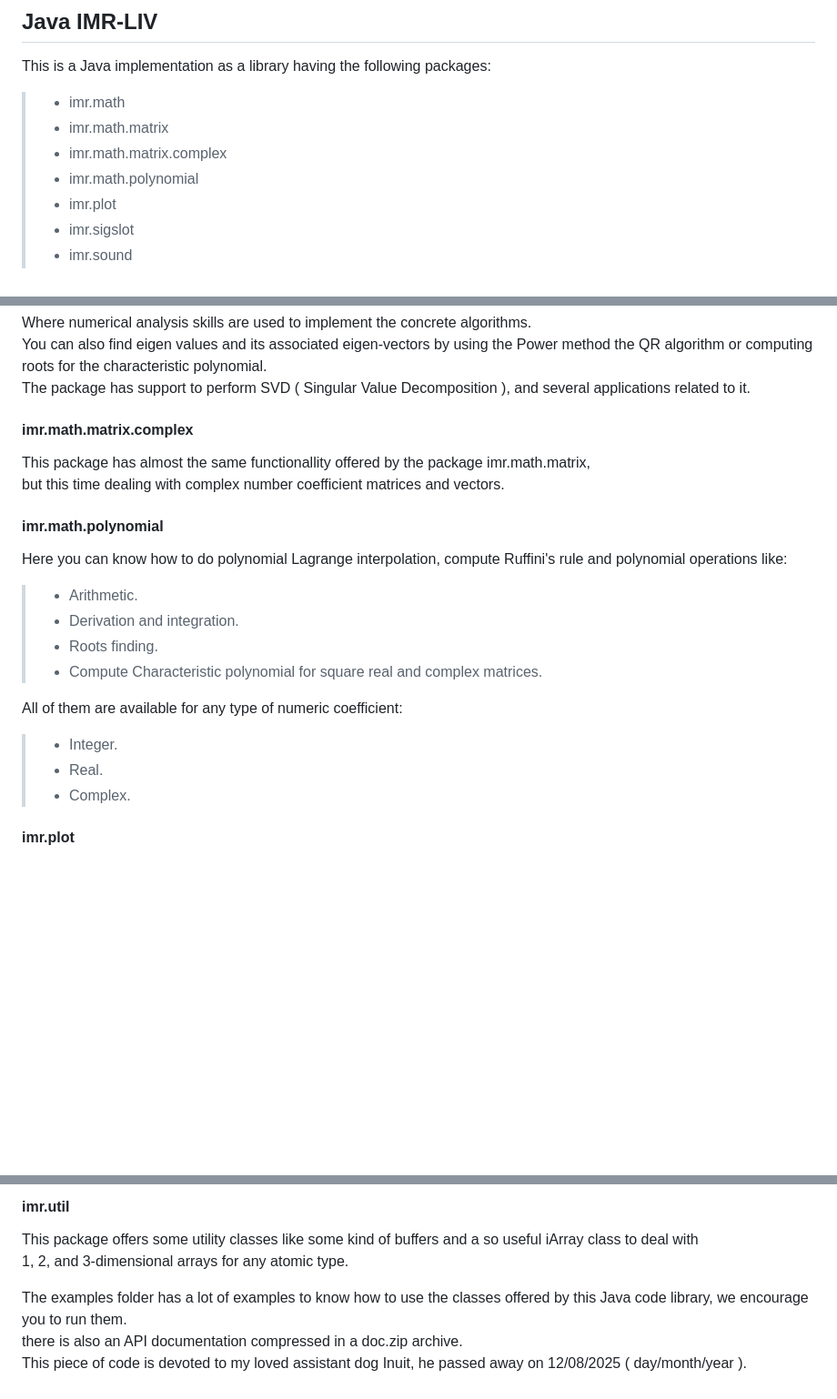
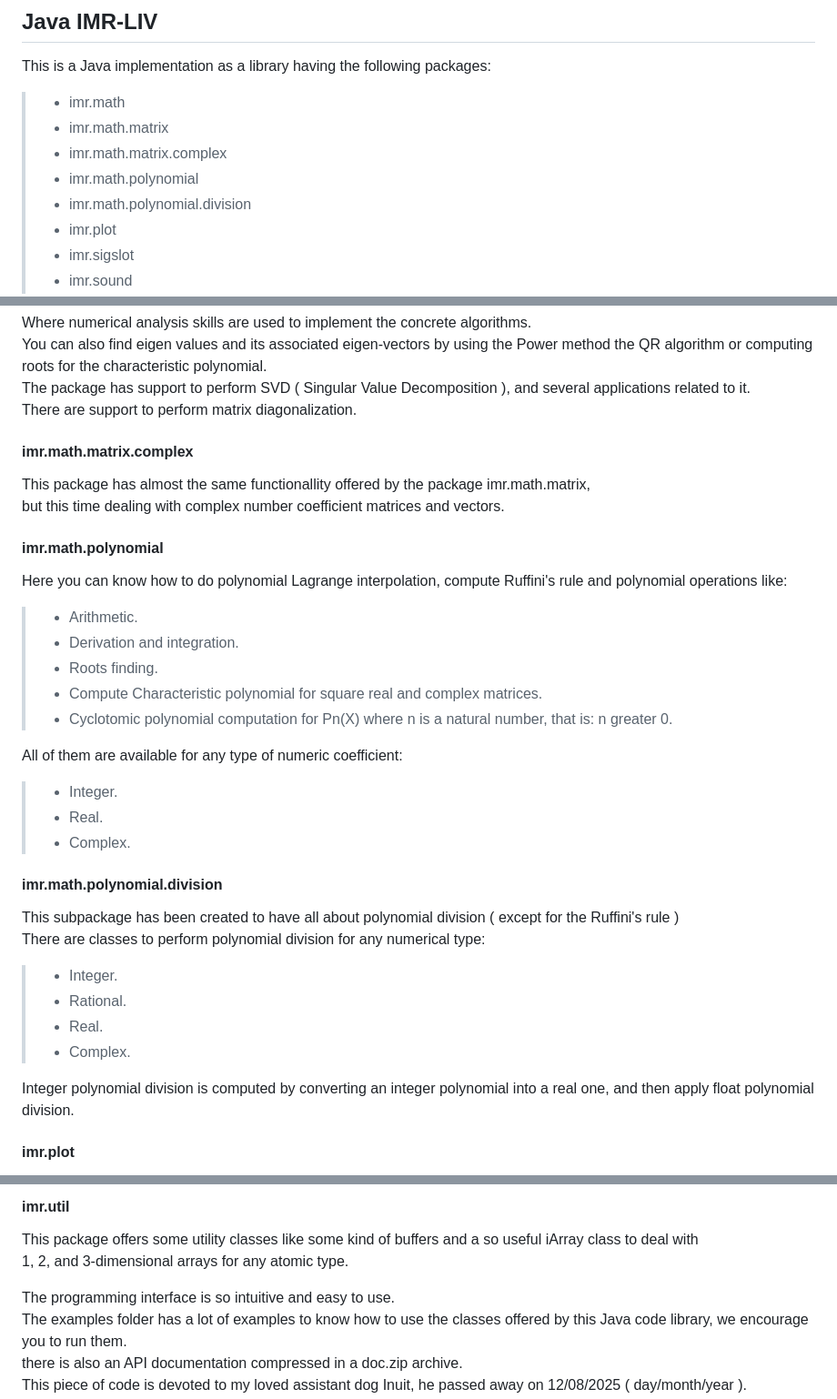
Before and after one commit to ismaelmosquera/imrlib, a Markdown page: readme.md, 3 parts joined by grey strips. Shown at 91% size. GitHub-like rendering; blank space fills up the shorter version.

```diff
--- a/readme.md
+++ b/readme.md
@@ -8,6 +8,7 @@ This is a Java implementation as a library having the following packages:
 > - imr.math.matrix
 > - imr.math.matrix.complex
 > - imr.math.polynomial
+> - imr.math.polynomial.division
 > - imr.plot
 > - imr.sigslot
 > - imr.sound
@@ -42,6 +43,7 @@ The techniques used are as follows:
 Where numerical analysis skills are used to implement the concrete algorithms.
 You can also find eigen values and its associated eigen-vectors by using the Power method the QR algorithm or computing roots for the characteristic polynomial.
 The package has support to perform SVD ( Singular Value Decomposition ), and several applications related to it.
+There are support to perform matrix diagonalization.
 
 #### imr.math.matrix.complex
 
@@ -56,6 +58,7 @@ Here you can know how to do polynomial Lagrange interpolation, compute Ruffini's
 > - Derivation and integration.
 > - Roots finding.
 > - Compute Characteristic polynomial for square real and complex matrices.
+> - Cyclotomic polynomial computation for Pn(X) where n is a natural number, that is: n greater 0.
 >
 
 
@@ -65,6 +68,19 @@ All of them are available for any type of numeric coefficient:
 > - Real.
 > - Complex.
 >
+
+#### imr.math.polynomial.division
+
+This subpackage has been created to have all about polynomial division ( except for the Ruffini's rule  )
+There are classes to perform polynomial division for any numerical type:
+>
+> - Integer.
+> - Rational.
+> - Real.
+> - Complex.
+>
+
+Integer polynomial division is computed by converting an integer polynomial into a real one, and then apply float polynomial division.
 
 #### imr.plot
 
@@ -122,6 +138,7 @@ This package has support to manage MIDI data structures, MIDI file I/O and MIDI
 This package offers some utility classes like some kind of buffers and a so useful iArray class to deal with
 1, 2, and 3-dimensional arrays for any atomic type.
 
+The programming interface is so intuitive and easy to use.
 The examples folder has a lot of examples to know how to use the classes offered by this Java code library, we encourage you to run them.
 there is also an API documentation compressed in a doc.zip archive.
 This piece of code is devoted to my loved assistant dog Inuit, he passed away on 12/08/2025 ( day/month/year ).
```
Also changed, not shown: other parts of readme.md (+1 -1 lines).
